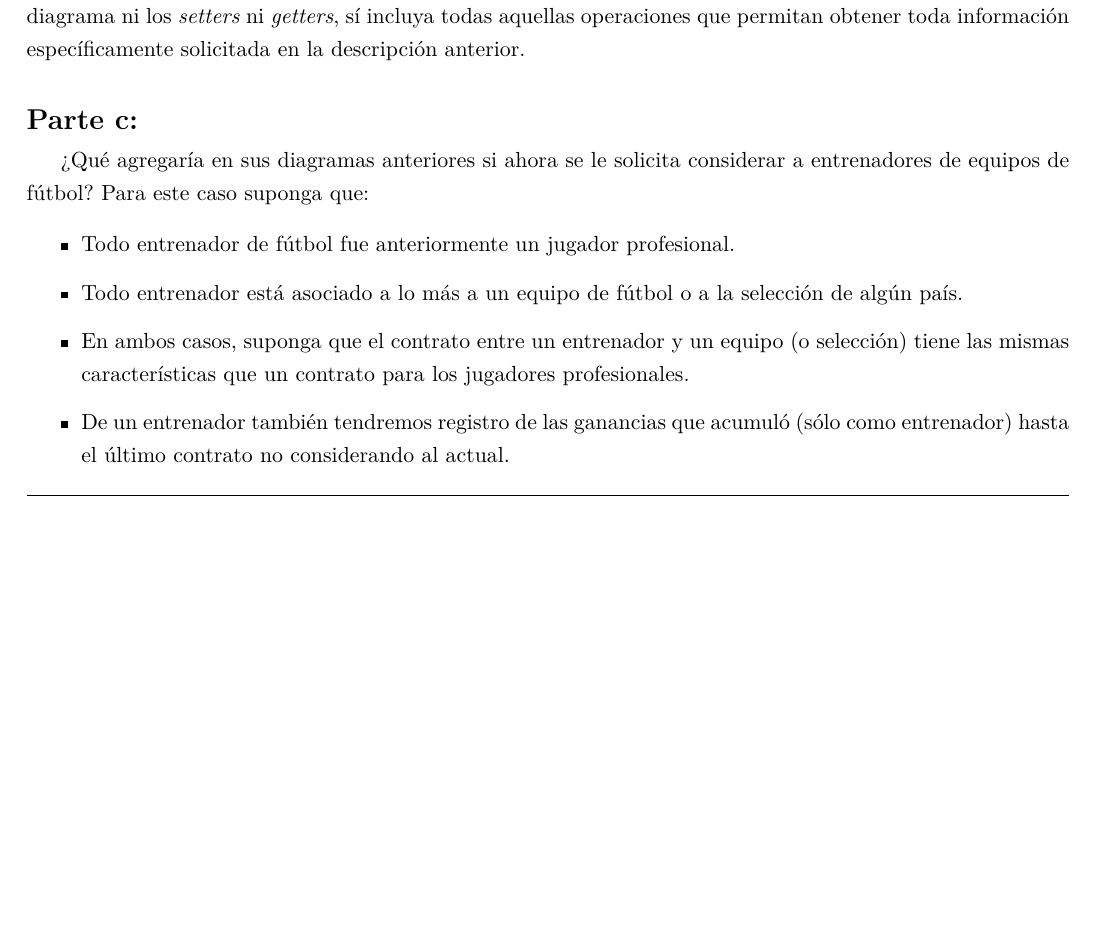
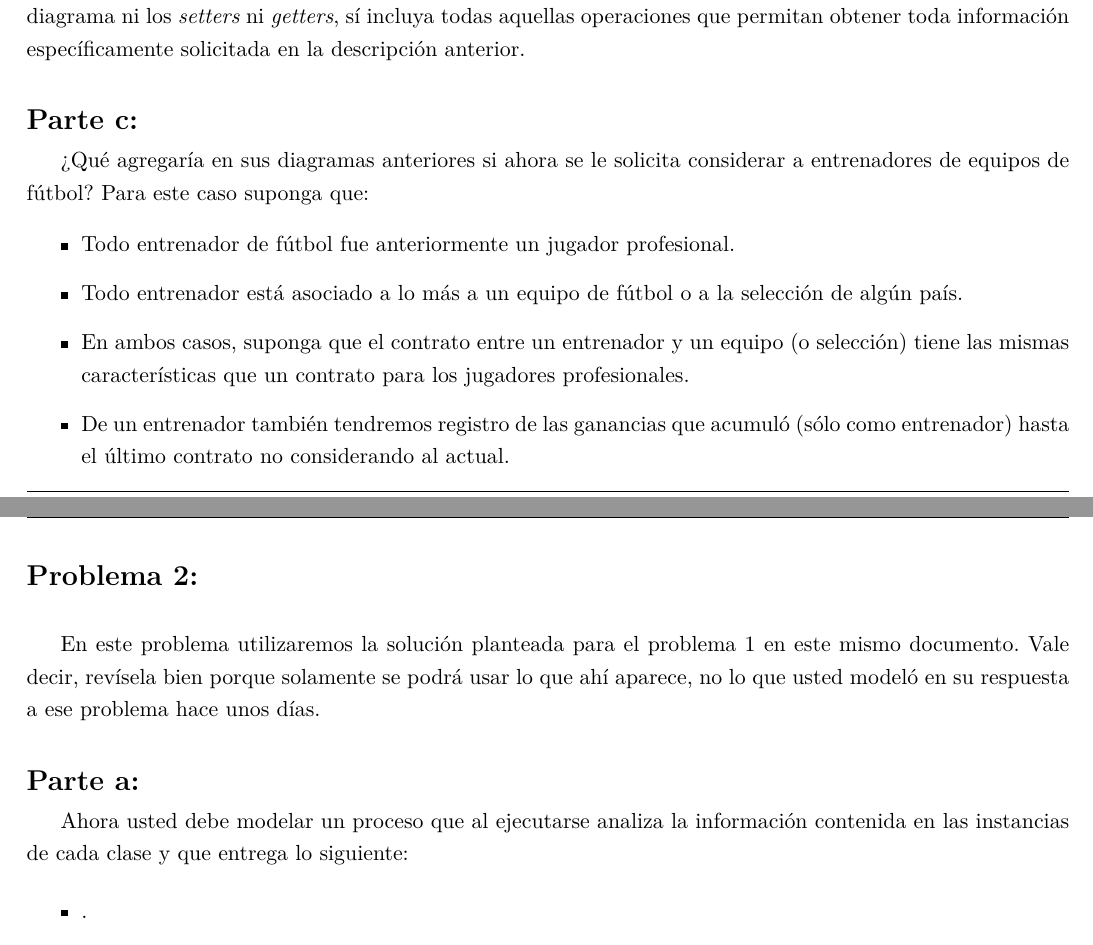
Before and after one commit to nozimica/IN77J, a LaTeX document (controles/e03a.tex): part of page 2 of 2 before the commit and two parts of pages 2 and 3 of 3 after it, the two joined at a grey line, cut so that both start at the same text, the shorter picture padded with empty space. Compiled offline with XeLaTeX; a LaTeX package or settings file that is missing is left out.

Commit message:
Advancing towards a complete third evaluation.

```diff
--- a/controles/e03a.tex
+++ b/controles/e03a.tex
@@ -191,5 +199,28 @@ llamará la operación que entregue dicho cálculo y los parámetros que podría
 
 \end{NewAnswer}
 
+\newpage
+
+\begin{Problem}
+
+    En este problema utilizaremos la solución planteada para el problema 1 en este mismo documento. Vale decir,
+    revísela bien porque solamente se podrá usar lo que ahí aparece, no lo que usted modeló en su respuesta a
+    ese problema hace unos días.
+
+\begin{ProbPart}
+
+Ahora usted debe modelar un proceso que al ejecutarse analiza la información contenida en las instancias
+de cada clase y que entrega lo siguiente:
+
+\begin{itemize}
+    \item .
+\end{itemize}
+
+
+\end{ProbPart}
+
+\end{Problem}
+
+
 \end{spacing}
 \end{document}
```
Also changed, not shown: controles/e03a.tex (8 more changed lines).
